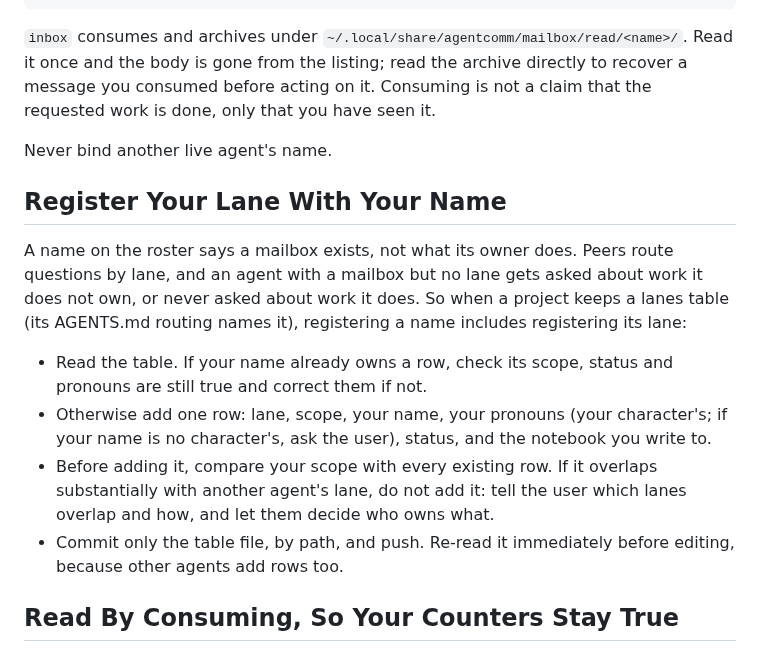
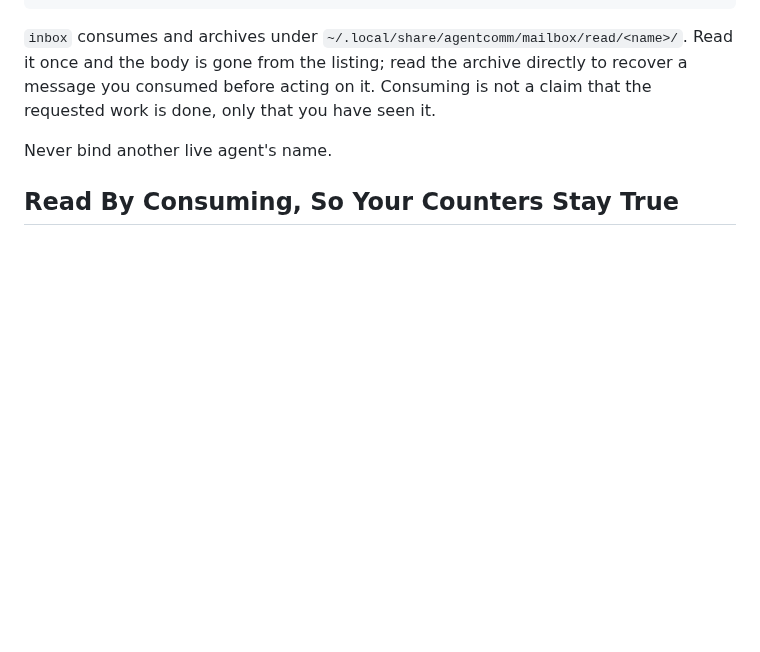
Before and after one commit to uchicago-dsi/ai-sci-skills, a Markdown page: skills/agentcomm/SKILL.md, the part around the change. Rendered like a GitHub page; blank space fills up the shorter version.

Commit message:
agentcomm: remove the lane-registration section
Lanes and per-agent pronouns are how one user organizes agents, not a property
of AgentComm. The rule moves to the private working-with-anna skill.

Co-Authored-By: Claude Opus 5.5 <noreply@anthropic.com>

```diff
--- a/skills/agentcomm/SKILL.md
+++ b/skills/agentcomm/SKILL.md
@@ -58,25 +58,6 @@ recover a message you consumed before acting on it. Consuming is not a claim tha
 the requested work is done, only that you have seen it.
 
 Never bind another live agent's name.
-
-## Register Your Lane With Your Name
-
-A name on the roster says a mailbox exists, not what its owner does. Peers
-route questions by lane, and an agent with a mailbox but no lane gets asked
-about work it does not own, or never asked about work it does. So when a
-project keeps a lanes table (its AGENTS.md routing names it), registering a
-name includes registering its lane:
-
-- Read the table. If your name already owns a row, check its scope, status
-  and pronouns are still true and correct them if not.
-- Otherwise add one row: lane, scope, your name, your pronouns (your
-  character's; if your name is no character's, ask the user), status, and
-  the notebook you write to.
-- Before adding it, compare your scope with every existing row. If it
-  overlaps substantially with another agent's lane, do not add it: tell the
-  user which lanes overlap and how, and let them decide who owns what.
-- Commit only the table file, by path, and push. Re-read it immediately
-  before editing, because other agents add rows too.
 
 ## Read By Consuming, So Your Counters Stay True
 
```
